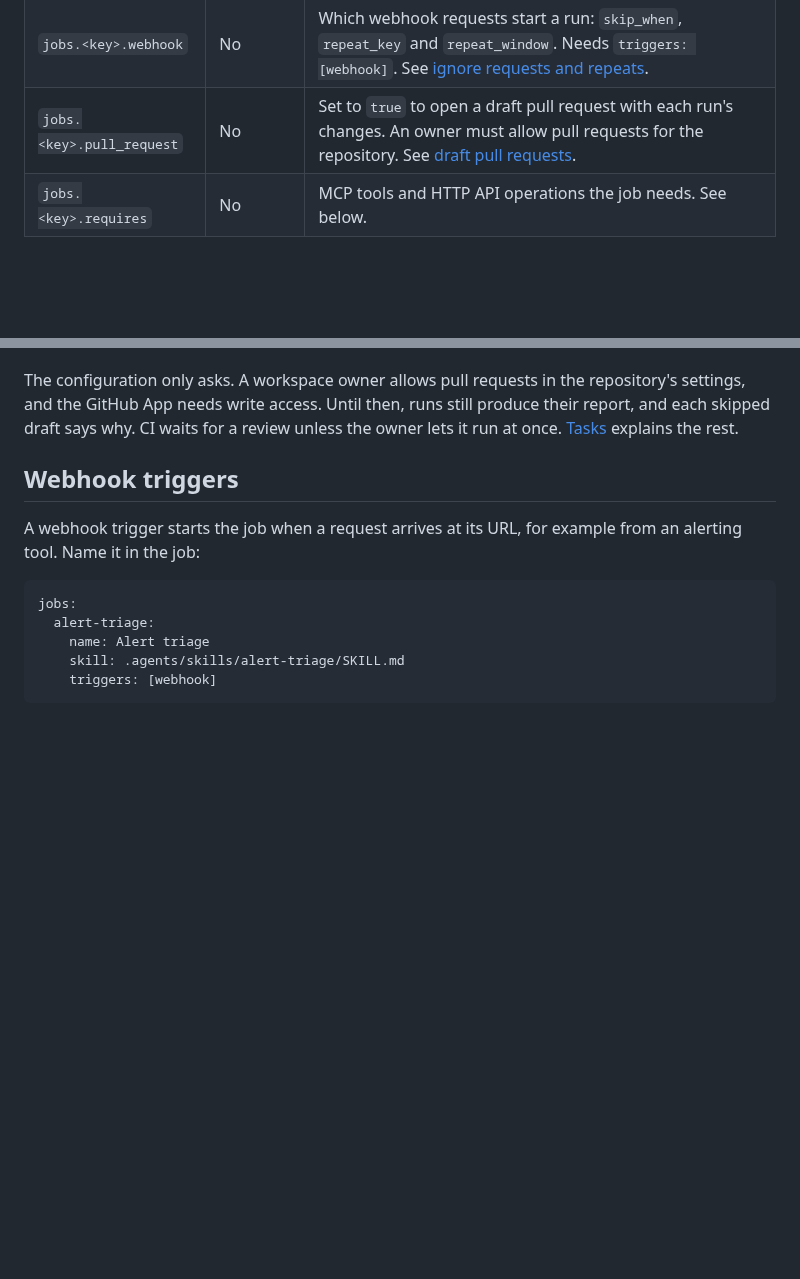
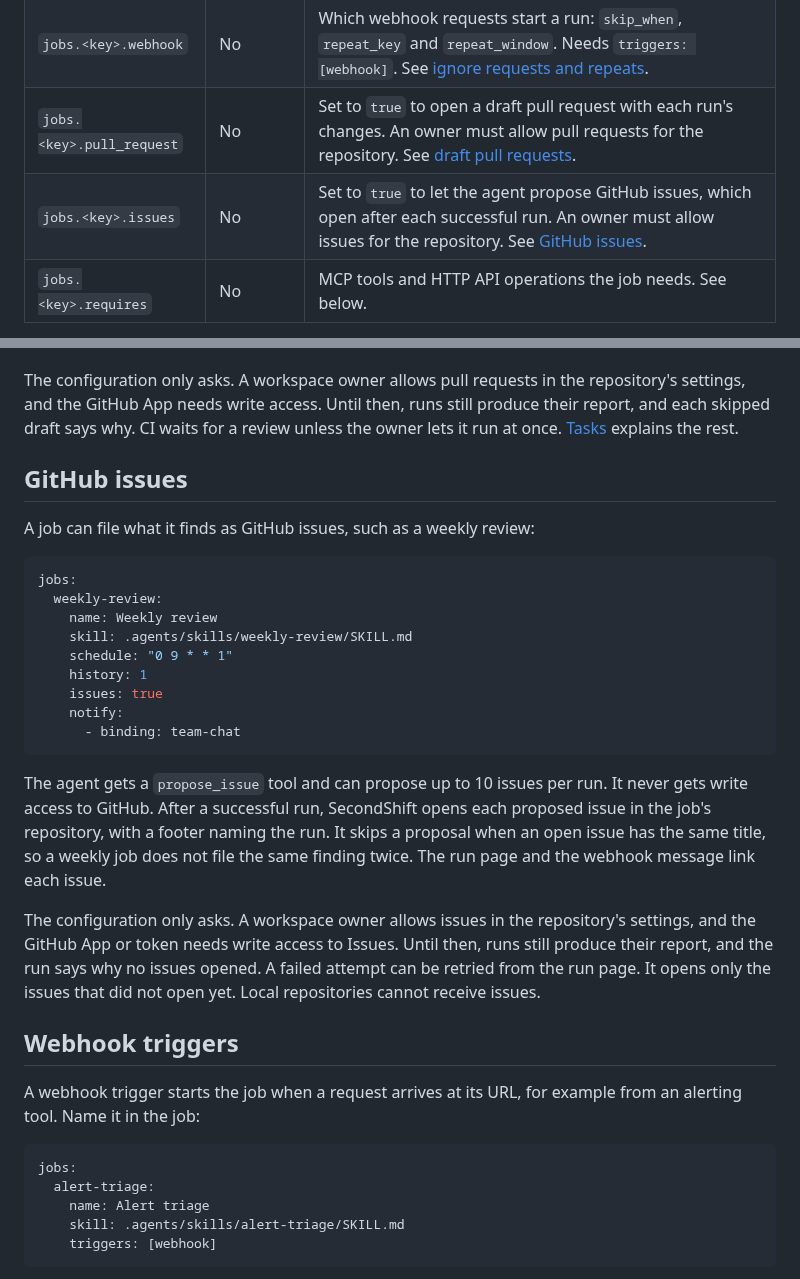
Before and after one commit to piotrekno1/second-shift, a Markdown page: docs/repository-configuration.md, 2 parts joined by grey strips. GitHub-like rendering; blank space fills up the shorter version.

Commit message:
Document jobs that open GitHub issues
Co-Authored-By: Claude Opus 5.5 <noreply@anthropic.com>

````diff
--- a/docs/repository-configuration.md
+++ b/docs/repository-configuration.md
@@ -84,6 +84,7 @@ standard-library tests work without installing packages.
 | `jobs.<key>.triggers` | No | Events that can start the job. Only `webhook` is supported. An owner or admin turns it on. See [webhook triggers](#webhook-triggers). |
 | `jobs.<key>.webhook` | No | Which webhook requests start a run: `skip_when`, `repeat_key` and `repeat_window`. Needs `triggers: [webhook]`. See [ignore requests and repeats](#ignore-requests-and-repeats). |
 | `jobs.<key>.pull_request` | No | Set to `true` to open a draft pull request with each run's changes. An owner must allow pull requests for the repository. See [draft pull requests](#draft-pull-requests). |
+| `jobs.<key>.issues` | No | Set to `true` to let the agent propose GitHub issues, which open after each successful run. An owner must allow issues for the repository. See [GitHub issues](#github-issues). |
 | `jobs.<key>.requires` | No | MCP tools and HTTP API operations the job needs. See below. |
 
 Skill paths must stay inside the repository. Unknown fields are rejected.
@@ -140,6 +141,35 @@ repository's settings, and the GitHub App needs write access. Until then, runs
 still produce their report, and each skipped draft says why. CI waits for a
 review unless the owner lets it run at once. [Tasks](tasks.md#draft-pull-requests)
 explains the rest.
+
+## GitHub issues
+
+A job can file what it finds as GitHub issues, such as a weekly review:
+
+```yaml
+jobs:
+  weekly-review:
+    name: Weekly review
+    skill: .agents/skills/weekly-review/SKILL.md
+    schedule: "0 9 * * 1"
+    history: 1
+    issues: true
+    notify:
+      - binding: team-chat
+```
+
+The agent gets a `propose_issue` tool and can propose up to 10 issues per run.
+It never gets write access to GitHub. After a successful run, SecondShift opens
+each proposed issue in the job's repository, with a footer naming the run. It
+skips a proposal when an open issue has the same title, so a weekly job does
+not file the same finding twice. The run page and the webhook message link
+each issue.
+
+The configuration only asks. A workspace owner allows issues in the
+repository's settings, and the GitHub App or token needs write access to
+Issues. Until then, runs still produce their report, and the run says why no
+issues opened. A failed attempt can be retried from the run page. It opens only
+the issues that did not open yet. Local repositories cannot receive issues.
 
 ## Webhook triggers
 
````
Also changed, not shown: docs/github-app.md (+15 -2 lines), docs/security-model.md (+7 -0 lines).
